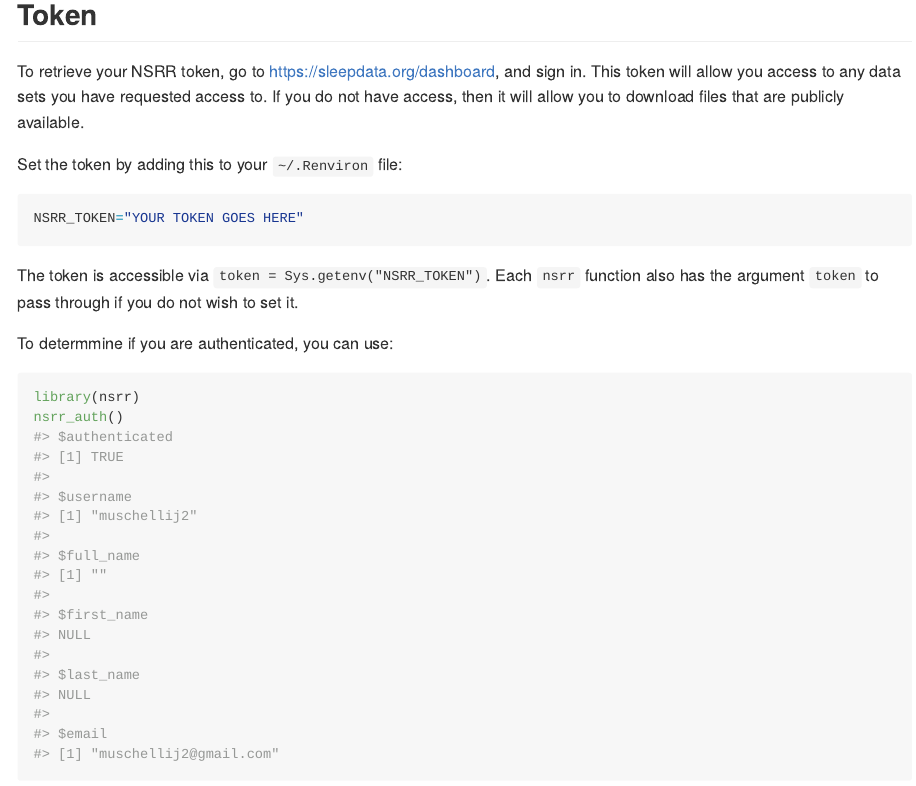
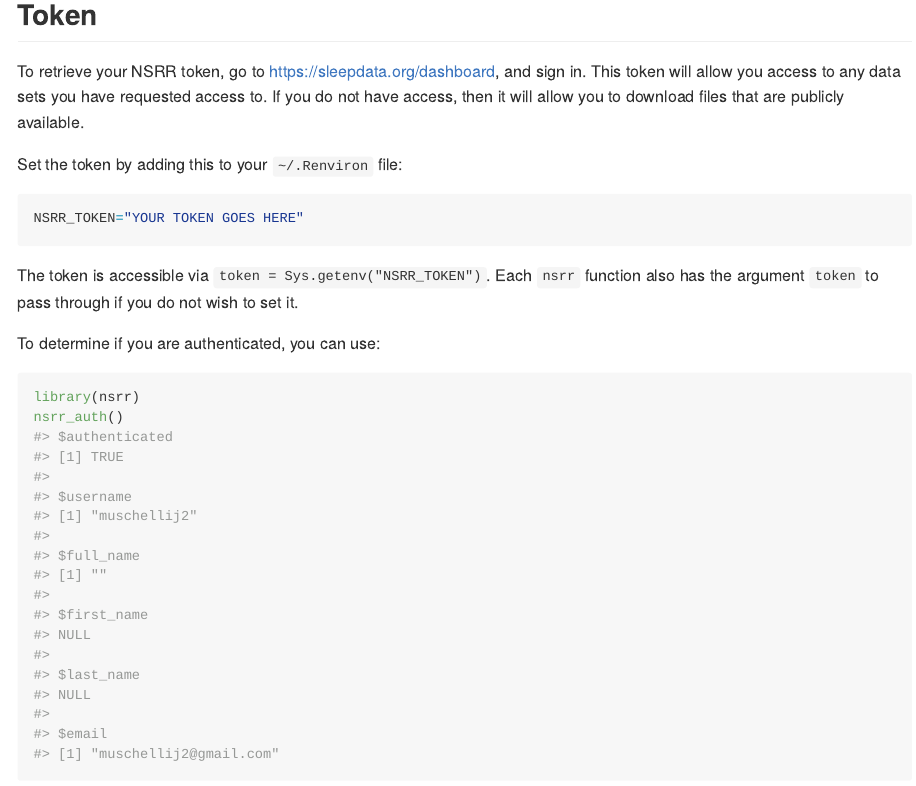
Before and after one commit to muschellij2/nsrr, an R Markdown document (README.Rmd): the page in a window 1100 px wide, from 370 px down. The pictures show the output file README.md that the author committed with the source, drawn offline in the style of GitHub; badge pictures from the web are left out.

Commit message:
updated readme

````diff
--- a/README.Rmd
+++ b/README.Rmd
@@ -42,7 +42,7 @@ NSRR_TOKEN="YOUR TOKEN GOES HERE"
 ```
 The token is accessible via `token = Sys.getenv("NSRR_TOKEN")`.  Each `nsrr` function also has the argument `token` to pass through if you do not wish to set it.
 
-To determmine if you are authenticated, you can use:
+To determine if you are authenticated, you can use:
 ```{r}
 library(nsrr)
 nsrr_auth()
````
Also changed, not shown: README.md.
